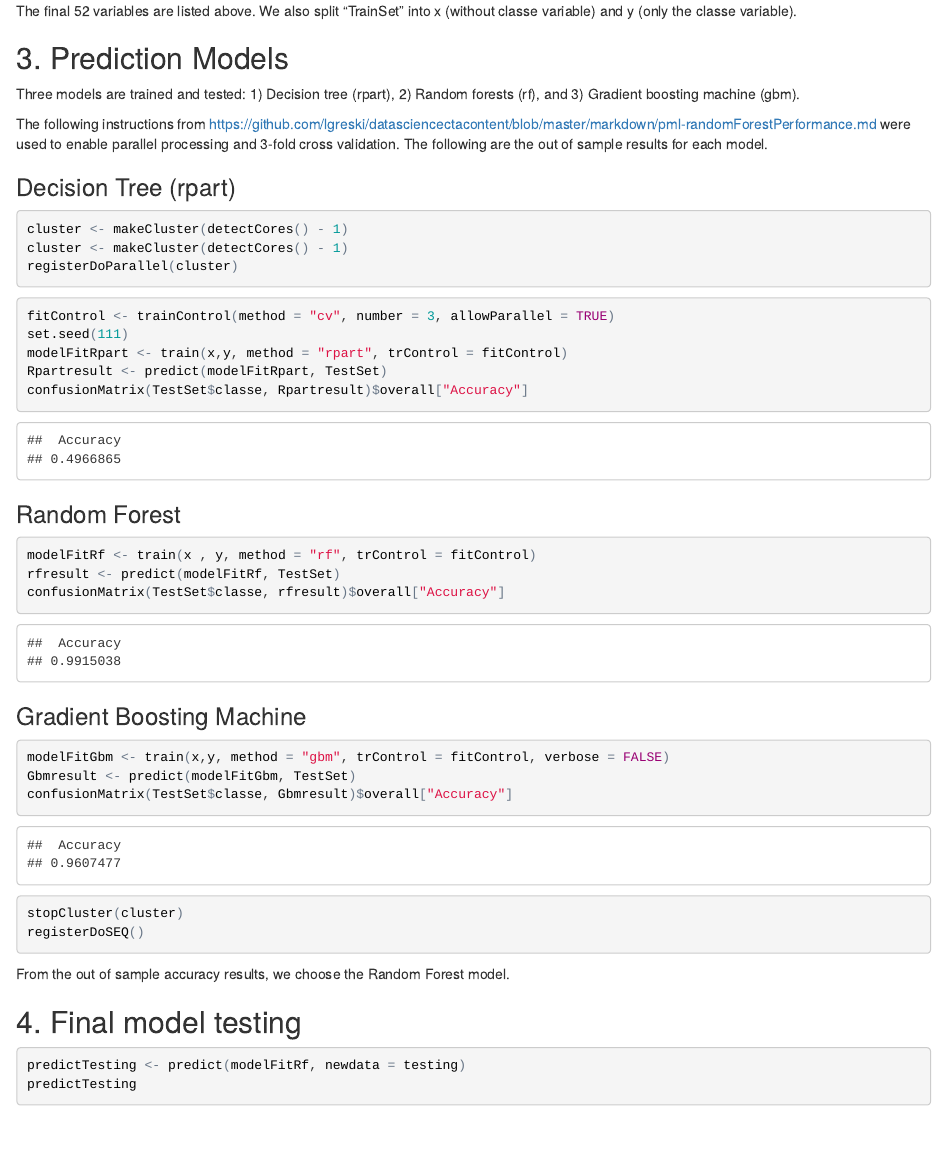
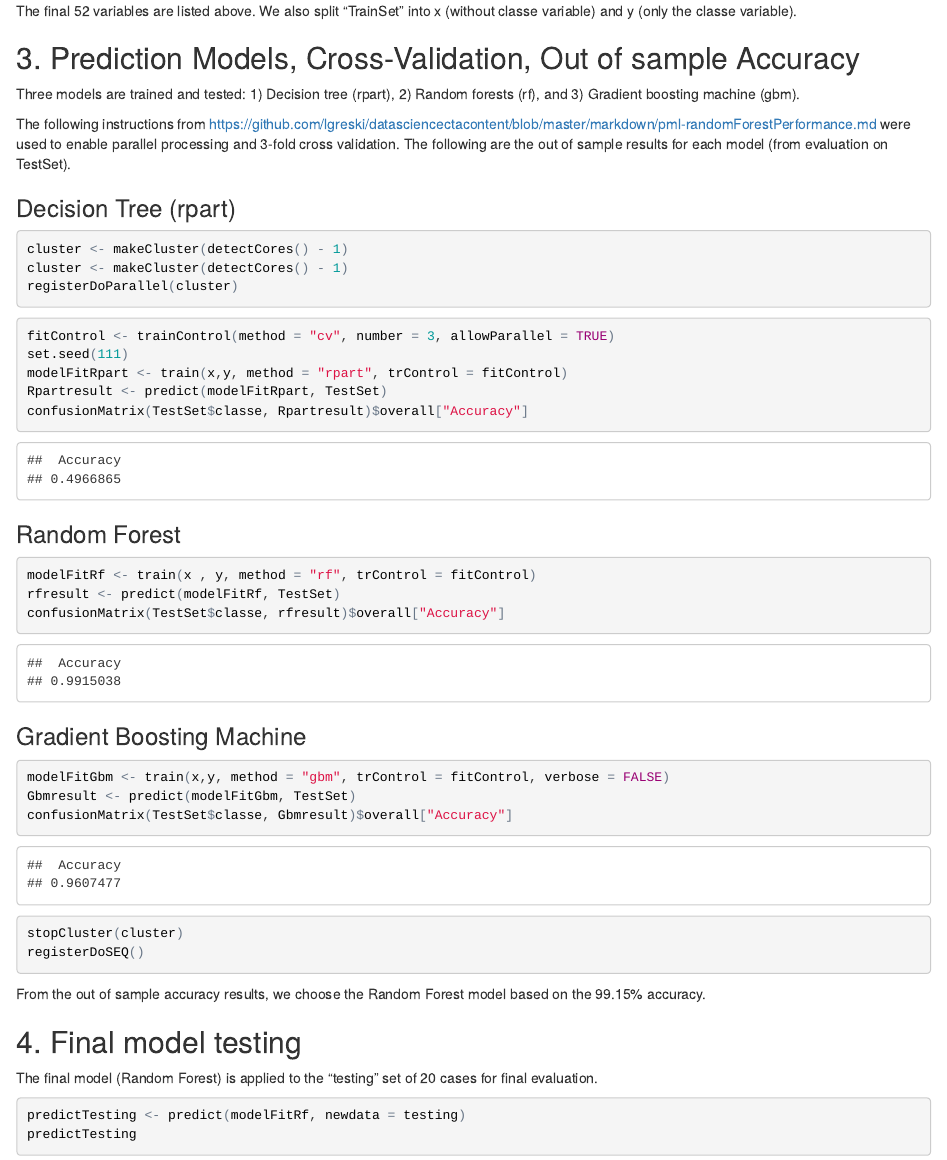
Before and after one commit to ebshen/PracticalMachineLearning, an R Markdown document (index.Rmd): the page in a window 1100 px wide, from 1600 px down. The pictures show the output file index.html that the author committed with the source, opened offline.

Commit message:
Final final commit

````diff
--- a/index.Rmd
+++ b/index.Rmd
@@ -65,12 +65,12 @@ y <- TrainSet[,53]
 
 The final 52 variables are listed above. We also split "TrainSet" into x (without classe variable) and y (only the classe variable).
 
-## 3. Prediction Models
+## 3. Prediction Models, Cross-Validation, Out of sample Accuracy
 
 Three models are trained and tested: 1) Decision tree (rpart), 2) Random forests (rf), and 3) Gradient boosting machine (gbm).
 
 The following instructions from
-https://github.com/lgreski/datasciencectacontent/blob/master/markdown/pml-randomForestPerformance.md were used to enable parallel processing and 3-fold cross validation. The following are the out of sample results for each model.
+https://github.com/lgreski/datasciencectacontent/blob/master/markdown/pml-randomForestPerformance.md were used to enable parallel processing and 3-fold cross validation. The following are the out of sample results for each model (from evaluation on TestSet).
 
 ### Decision Tree (rpart)
 
@@ -109,9 +109,11 @@ stopCluster(cluster)
 registerDoSEQ()
 ```
 
-From the out of sample accuracy results, we choose the Random Forest model.
+From the out of sample accuracy results, we choose the Random Forest model based on the 99.15% accuracy.
 
 ## 4. Final model testing
+
+The final model (Random Forest) is applied to the "testing" set of 20 cases for final evaluation.
 
 ```{R finaltest}
 predictTesting <- predict(modelFitRf, newdata = testing)
````
Also changed, not shown: index.html, index.md.
